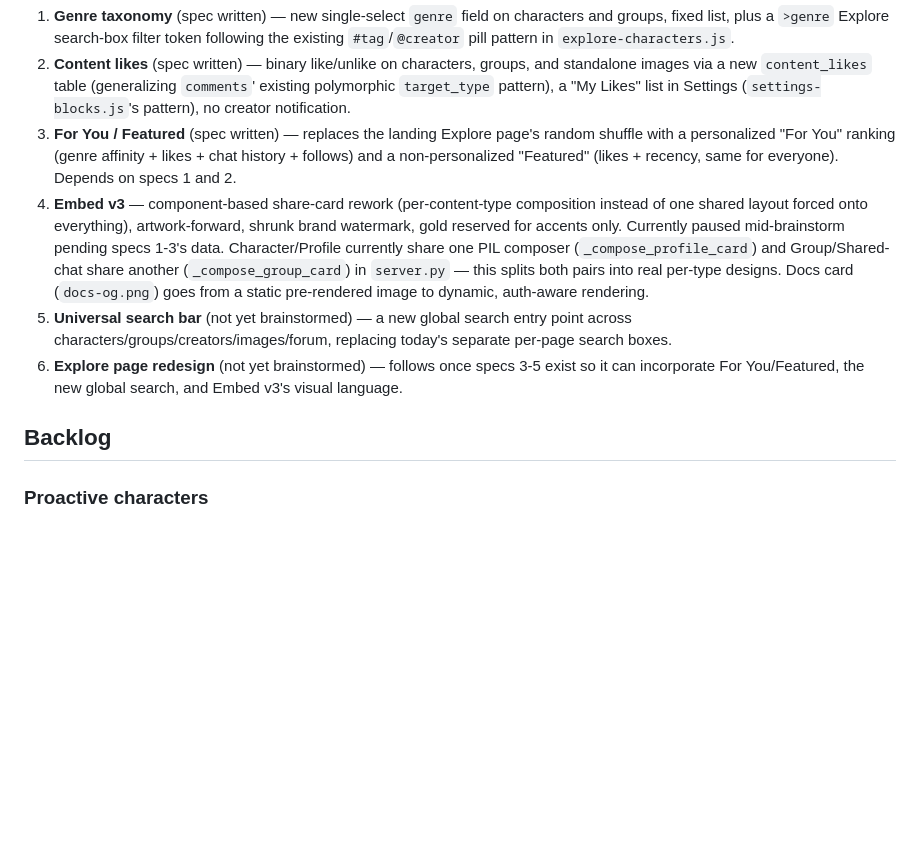
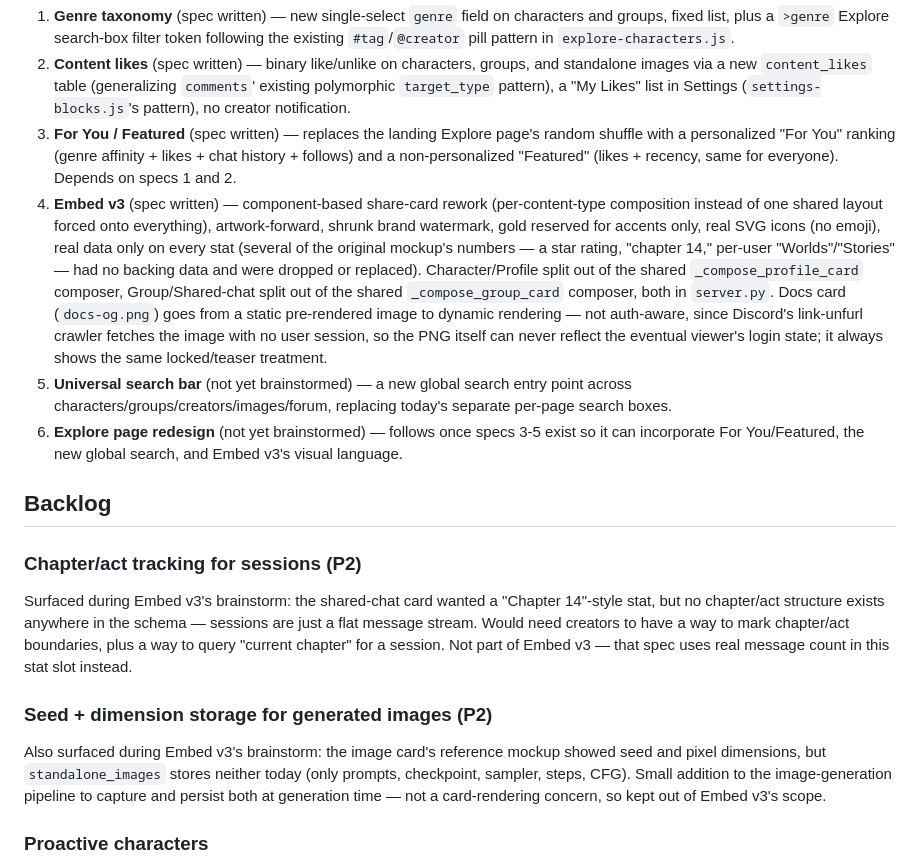
Before and after one commit to Coronaberp/StoryHavenAI, a Markdown page: plans.md, the part around the change. Rendered like a GitHub page; blank space fills up the shorter version.

Commit message:
Mark Embed v3 spec as written, add two P2 items surfaced during its brainstorm
Corrects the earlier auth-aware docs card claim: Discord's crawler is
never authenticated, so the share-card image itself can't reflect viewer
login state. Also backlogs chapter/act tracking and seed/dimension
storage for images, both flagged as real-but-deferred during the
Embed v3 mockup review.

```diff
--- a/plans.md
+++ b/plans.md
@@ -12,11 +12,17 @@ Kicked off by a critique of the share-card (Discord/OG embed) design, which surf
 1. **Genre taxonomy** (spec written) — new single-select `genre` field on characters and groups, fixed list, plus a `>genre` Explore search-box filter token following the existing `#tag`/`@creator` pill pattern in `explore-characters.js`.
 2. **Content likes** (spec written) — binary like/unlike on characters, groups, and standalone images via a new `content_likes` table (generalizing `comments`' existing polymorphic `target_type` pattern), a "My Likes" list in Settings (`settings-blocks.js`'s pattern), no creator notification.
 3. **For You / Featured** (spec written) — replaces the landing Explore page's random shuffle with a personalized "For You" ranking (genre affinity + likes + chat history + follows) and a non-personalized "Featured" (likes + recency, same for everyone). Depends on specs 1 and 2.
-4. **Embed v3** — component-based share-card rework (per-content-type composition instead of one shared layout forced onto everything), artwork-forward, shrunk brand watermark, gold reserved for accents only. Currently paused mid-brainstorm pending specs 1-3's data. Character/Profile currently share one PIL composer (`_compose_profile_card`) and Group/Shared-chat share another (`_compose_group_card`) in `server.py` — this splits both pairs into real per-type designs. Docs card (`docs-og.png`) goes from a static pre-rendered image to dynamic, auth-aware rendering.
+4. **Embed v3** (spec written) — component-based share-card rework (per-content-type composition instead of one shared layout forced onto everything), artwork-forward, shrunk brand watermark, gold reserved for accents only, real SVG icons (no emoji), real data only on every stat (several of the original mockup's numbers — a star rating, "chapter 14," per-user "Worlds"/"Stories" — had no backing data and were dropped or replaced). Character/Profile split out of the shared `_compose_profile_card` composer, Group/Shared-chat split out of the shared `_compose_group_card` composer, both in `server.py`. Docs card (`docs-og.png`) goes from a static pre-rendered image to dynamic rendering — not auth-aware, since Discord's link-unfurl crawler fetches the image with no user session, so the PNG itself can never reflect the eventual viewer's login state; it always shows the same locked/teaser treatment.
 5. **Universal search bar** (not yet brainstormed) — a new global search entry point across characters/groups/creators/images/forum, replacing today's separate per-page search boxes.
 6. **Explore page redesign** (not yet brainstormed) — follows once specs 3-5 exist so it can incorporate For You/Featured, the new global search, and Embed v3's visual language.
 
 ## Backlog
+
+### Chapter/act tracking for sessions (P2)
+Surfaced during Embed v3's brainstorm: the shared-chat card wanted a "Chapter 14"-style stat, but no chapter/act structure exists anywhere in the schema — sessions are just a flat message stream. Would need creators to have a way to mark chapter/act boundaries, plus a way to query "current chapter" for a session. Not part of Embed v3 — that spec uses real message count in this stat slot instead.
+
+### Seed + dimension storage for generated images (P2)
+Also surfaced during Embed v3's brainstorm: the image card's reference mockup showed seed and pixel dimensions, but `standalone_images` stores neither today (only prompts, checkpoint, sampler, steps, CFG). Small addition to the image-generation pipeline to capture and persist both at generation time — not a card-rendering concern, so kept out of Embed v3's scope.
 
 ### Proactive characters
 Characters message you first after a period of inactivity, grounded in the session's memory facts so the opener references real story state. Delivery through the existing notifications router and UI. Needs: an inactivity scheduler (the background cleanup task in server.py is a pattern to follow), an opt-in per session, a generation path that reuses build_system with a "reach out" instruction, and rate caps so it never spams.
```
